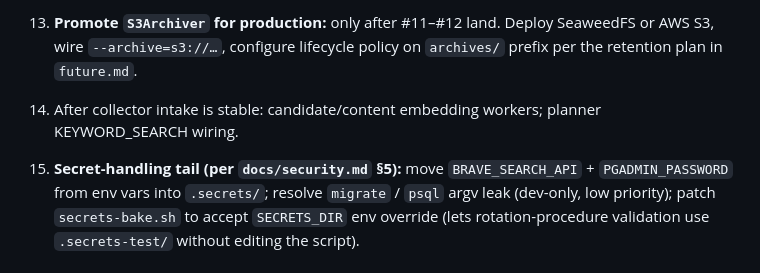
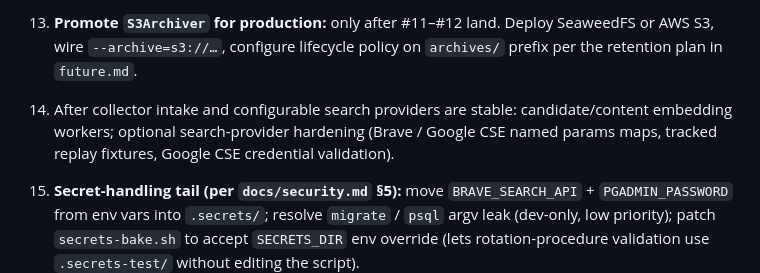
Before and after one commit to ChiaYuChang/prism, a Markdown page: docs/plan/todo.md, the part around the change. GitHub-like rendering.

```diff
--- a/docs/plan/todo.md
+++ b/docs/plan/todo.md
@@ -66,7 +66,7 @@ Phase A (`ArticleParser` removal + tests for kept components) and the 2026-05 la
 
 13. **Promote `S3Archiver` for production:** only after #11–#12 land. Deploy SeaweedFS or AWS S3, wire `--archive=s3://…`, configure lifecycle policy on `archives/` prefix per the retention plan in `future.md`.
 
-14. After collector intake is stable: candidate/content embedding workers; planner KEYWORD_SEARCH wiring.
+14. After collector intake and configurable search providers are stable: candidate/content embedding workers; optional search-provider hardening (Brave / Google CSE named params maps, tracked replay fixtures, Google CSE credential validation).
 
 15. **Secret-handling tail (per `docs/security.md` §5):** move `BRAVE_SEARCH_API` + `PGADMIN_PASSWORD` from env vars into `.secrets/`; resolve `migrate` / `psql` argv leak (dev-only, low priority); patch `secrets-bake.sh` to accept `SECRETS_DIR` env override (lets rotation-procedure validation use `.secrets-test/` without editing the script).
 
```
Also changed, not shown: README.md (+4 -4 lines), docs/plan/done.md (+15 -0 lines).
